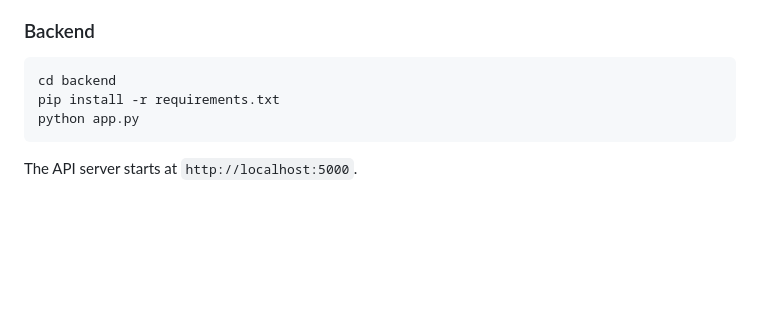
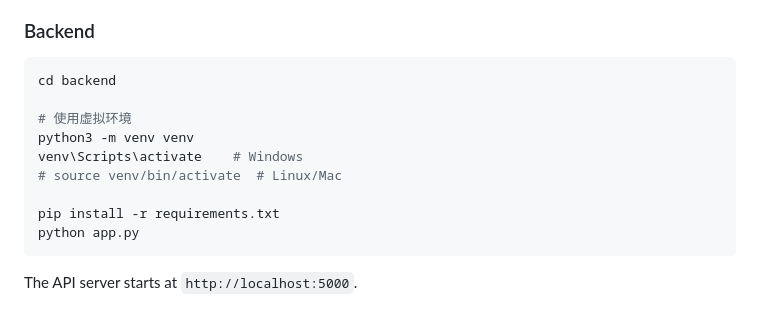
Before and after one commit to du-zeqi666/SE-Group13-Project, a Markdown page: README.md, the part around one of its changes. Drawn GitHub-style; blank space fills up the shorter version.

Commit message:
使用虚拟环境

````diff
--- a/README.md
+++ b/README.md
@@ -51,6 +53,12 @@ A full-stack web application for **Approximate Nearest Neighbor (ANN) search** o
 
 ```bash
 cd backend
+
+# 使用虚拟环境
+python3 -m venv venv
+venv\Scripts\activate    # Windows
+# source venv/bin/activate  # Linux/Mac
+
 pip install -r requirements.txt
 python app.py
 ```
````
Also changed, not shown: other parts of README.md (+9 -4 lines).
